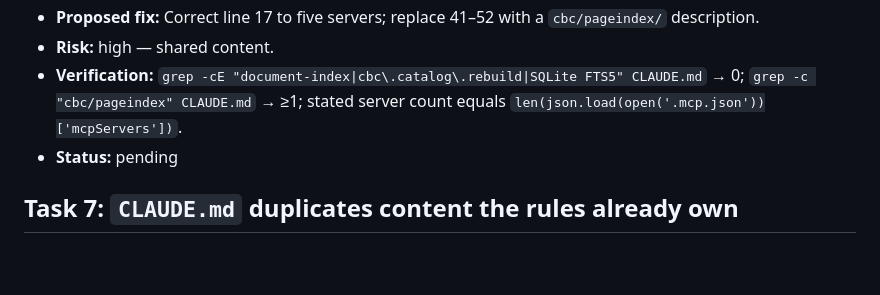
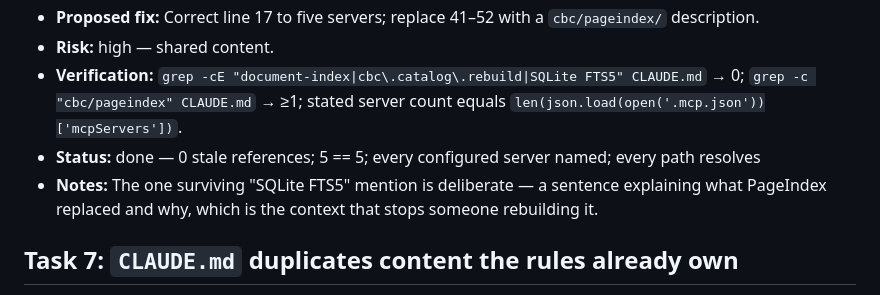
Before and after one commit to ppanchal5698/cbc-copilot-claude-cli, a Markdown page: docs/_audit/fix_plan.md, the part around the change. Rendered like a GitHub page; blank space fills up the shorter version.

```diff
--- a/docs/_audit/fix_plan.md
+++ b/docs/_audit/fix_plan.md
@@ -72,7 +72,8 @@ is read by every session.
 - **Proposed fix:** Correct line 17 to five servers; replace 41–52 with a `cbc/pageindex/` description.
 - **Risk:** high — shared content.
 - **Verification:** `grep -cE "document-index|cbc\.catalog\.rebuild|SQLite FTS5" CLAUDE.md` → 0; `grep -c "cbc/pageindex" CLAUDE.md` → ≥1; stated server count equals `len(json.load(open('.mcp.json'))['mcpServers'])`.
-- **Status:** pending
+- **Status:** done — 0 stale references; 5 == 5; every configured server named; every path resolves
+- **Notes:** The one surviving "SQLite FTS5" mention is deliberate — a sentence explaining what PageIndex replaced and why, which is the context that stops someone rebuilding it.
 
 ## Task 7: `CLAUDE.md` duplicates content the rules already own
 - **File(s):** `CLAUDE.md` — `## Scope`, `## Manual cut-off`
```
Also changed, not shown: CLAUDE.md (+17 -13 lines).
